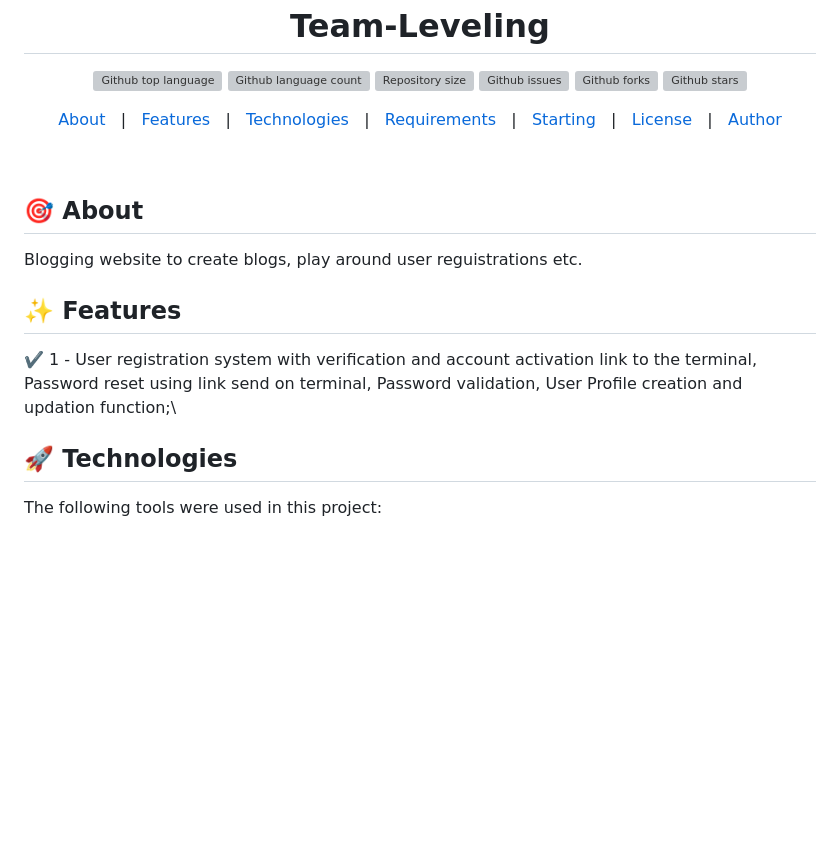
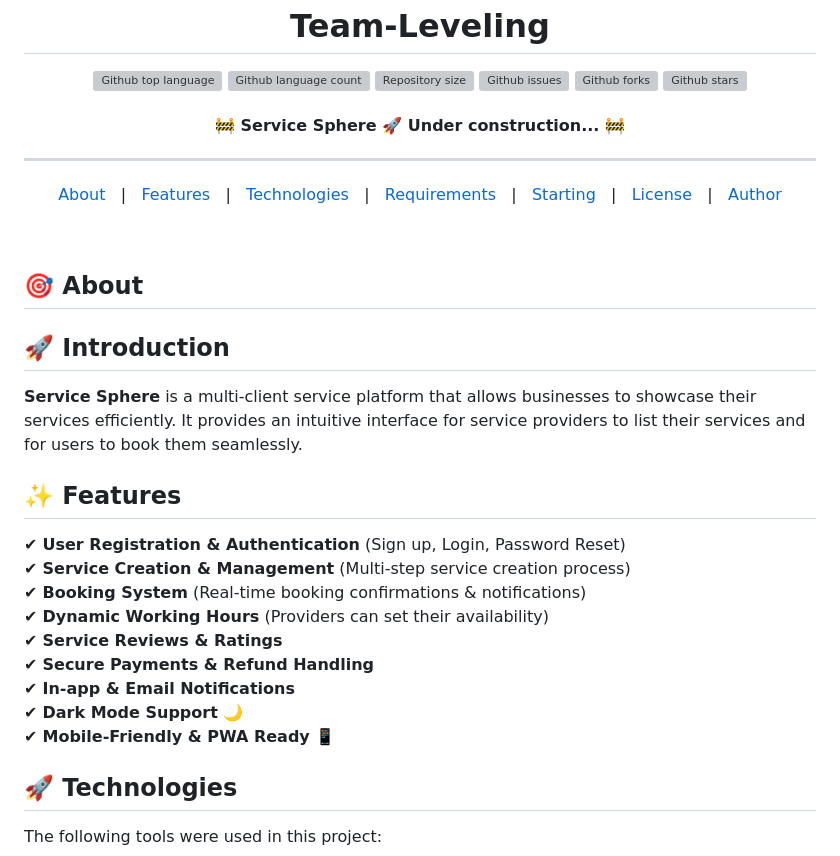
Before and after one commit to shiv1119/Team-Leveling, a Markdown page: README.md, the part around the change. Drawn GitHub-style; blank space fills up the shorter version; grey boxes are pictures that could not be loaded.

```diff
--- a/README.md
+++ b/README.md
@@ -29,13 +29,11 @@ Project Video Link - https://drive.google.com/file/d/1BcdqpYm3tIkvyUZ4fCE418QETP
   <img alt="Github stars" src="https://img.shields.io/github/stars/shiv1119/Team-Leveling?color=56BEB8" />
 </p>
 
-<!-- Status -->
-
-<!-- <h4 align="center">
-	🚧  BloggingWebsite 🚀 Under construction...  🚧
+<h4 align="center">
+	🚧  Service Sphere 🚀 Under construction...  🚧
 </h4>
 
-<hr> -->
+<hr>
 
 <p align="center">
   <a href="#dart-about">About</a> &#xa0; | &#xa0;
@@ -51,11 +49,21 @@ Project Video Link - https://drive.google.com/file/d/1BcdqpYm3tIkvyUZ4fCE418QETP
 
 ## :dart: About ##
 
-Blogging website to create blogs, play around user reguistrations etc.
+## 🚀 Introduction
+
+**Service Sphere** is a multi-client service platform that allows businesses to showcase their services efficiently. It provides an intuitive interface for service providers to list their services and for users to book them seamlessly.
 
 ## :sparkles: Features ##
 
-:heavy_check_mark: 1 - User registration system with verification and account activation link to the terminal, Password reset using link send on terminal, Password validation, User Profile creation and updation function;\
+✔ **User Registration & Authentication** (Sign up, Login, Password Reset)
+✔ **Service Creation & Management** (Multi-step service creation process)
+✔ **Booking System** (Real-time booking confirmations & notifications)
+✔ **Dynamic Working Hours** (Providers can set their availability)
+✔ **Service Reviews & Ratings**
+✔ **Secure Payments & Refund Handling**
+✔ **In-app & Email Notifications**
+✔ **Dark Mode Support** 🌙
+✔ **Mobile-Friendly & PWA Ready** 📱
 
 ## :rocket: Technologies ##
 
```
